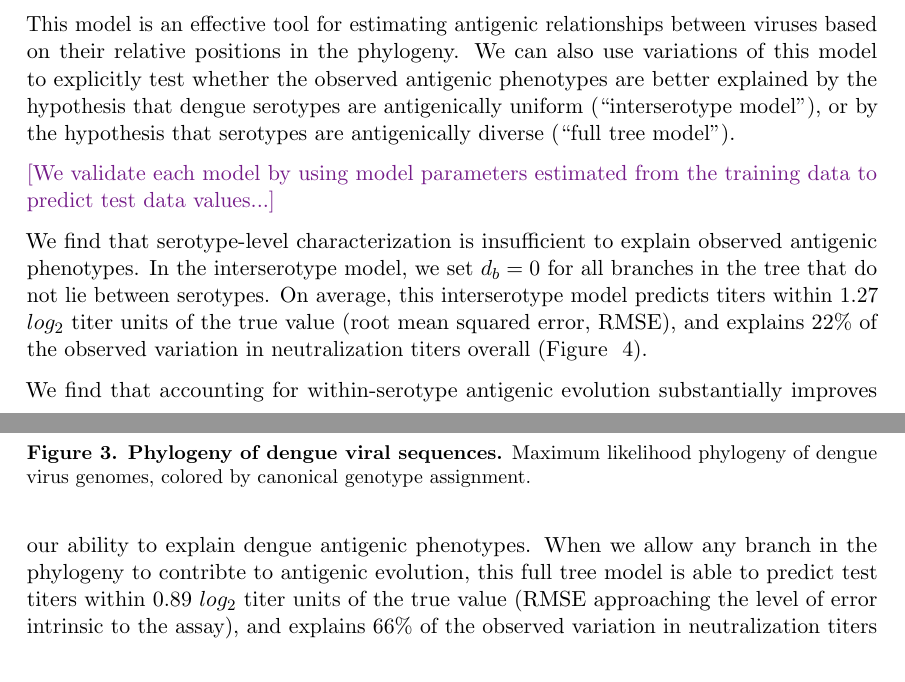
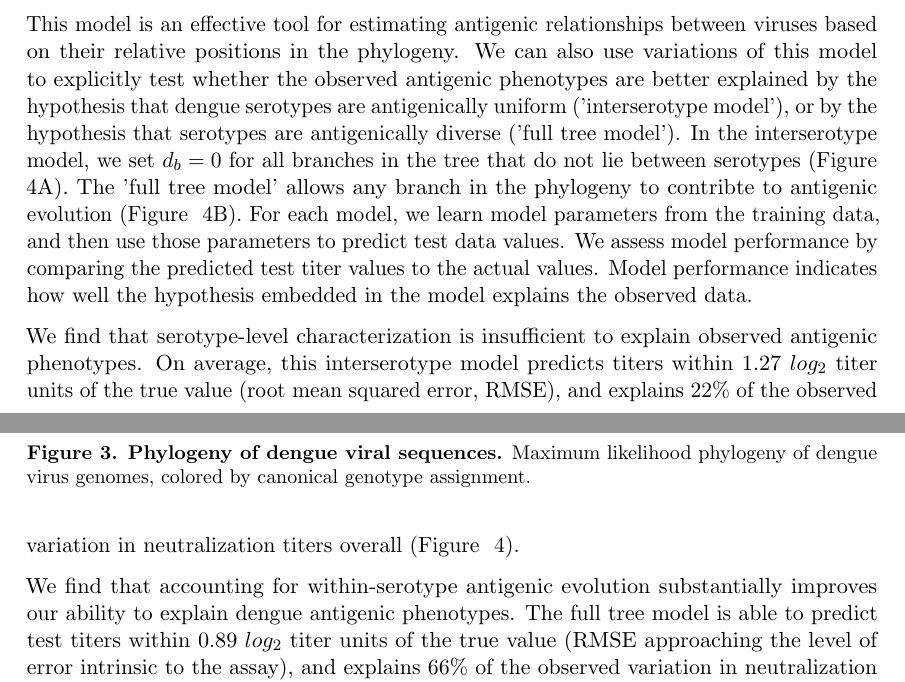
Before and after one commit to blab/dengue-antigenic-dynamics, a LaTeX paper (manuscript/dengue-antigenic-evolution.tex): two parts of pages 4 and 5 of 14, joined at a grey line, cut so that both start at the same text. Compiled offline with pdfLaTeX.

Commit message:
Spell out titer model assessment

```diff
--- a/manuscript/dengue-antigenic-evolution.tex
+++ b/manuscript/dengue-antigenic-evolution.tex
@@ -192,9 +192,6 @@ This is analogous to lasso regression to identify a few parameters with positive
 Additionally, some viruses have greater binding avidity, and some sera are more potent than others; these row and column effects, respectively, are normally distributed and are taken into account when estimating titers.
 The model uses convex optimization to learn the values of $d_b$ that minimize the sum of squared error (SSE) between observed and predicted titers in the training data.
 
-This model is an effective tool for estimating antigenic relationships between viruses based on their relative positions in the phylogeny.
-We can also use variations of this model to explicitly test whether the observed antigenic phenotypes are better explained by the hypothesis that dengue serotypes are antigenically uniform (``interserotype model''), or by the hypothesis that serotypes are antigenically diverse (``full tree model'').
-
 \begin{figure}[h]
   \begin{centering}
     \includegraphics[width=.8\textwidth]{../figures/png/titer_model_performance.png}
@@ -203,14 +200,19 @@ We can also use variations of this model to explicitly test whether the observed
   \end{centering}
 \end{figure}
 
-\tbc{We validate each model by using model parameters estimated from the training data to predict test data values...}
+This model is an effective tool for estimating antigenic relationships between viruses based on their relative positions in the phylogeny.
+We can also use variations of this model to explicitly test whether the observed antigenic phenotypes are better explained by the hypothesis that dengue serotypes are antigenically uniform ('interserotype model'), or by the hypothesis that serotypes are antigenically diverse ('full tree model').
+In the interserotype model, we set $d_b = 0$ for all branches in the tree that do not lie between serotypes (Figure ~\ref{titer_model_performance}A).
+The 'full tree model' allows any branch in the phylogeny to contribte to antigenic evolution (Figure ~\ref{titer_model_performance}B).
+For each model, we learn model parameters from the training data, and then use those parameters to predict test data values.
+We assess model performance by comparing the predicted test titer values to the actual values.
+Model performance indicates how well the hypothesis embedded in the model explains the observed data.
 
 We find that serotype-level characterization is insufficient to explain observed antigenic phenotypes.
-In the interserotype model, we set $d_b = 0$ for all branches in the tree that do not lie between serotypes.
 On average, this interserotype model predicts titers within $1.27$ $log_2$ titer units of the true value (root mean squared error, RMSE), and explains $22\%$ of the observed variation in neutralization titers overall (Figure ~\ref{titer_model_performance}).
 
 We find that accounting for within-serotype antigenic evolution substantially improves our ability to explain dengue antigenic phenotypes.
-When we allow any branch in the phylogeny to contribte to antigenic evolution, this full tree model is able to predict test titers within $0.89$ $log_2$ titer units of the true value (RMSE approaching the level of error intrinsic to the assay), and explains $66\%$ of the observed variation in neutralization titers overall (Figure ~\ref{titer_model_performance}).
+The full tree model is able to predict test titers within $0.89$ $log_2$ titer units of the true value (RMSE approaching the level of error intrinsic to the assay), and explains $66\%$ of the observed variation in neutralization titers overall (Figure ~\ref{titer_model_performance}).
 Importantly, all reported error metrics refer to performance on test data, so this difference in model performance is not due to the number of free parameters.
 The full tree model performance is comparable to the model error from a cartography-based characterization of the same dataset (RMSE $0.65-0.8$ $log_2$ titer units), and to the error observed when this model was used to characterize an influenza dataset (RMSE of $0.5$ $log_2$ titer units).
 From this, we conclude that there is antigenic evolution within each serotype of DENV, and that this is driven by underlying genetic divergence.
```
Also changed, not shown: manuscript/dengue-antigenic-evolution.tex (2 more changed lines).
